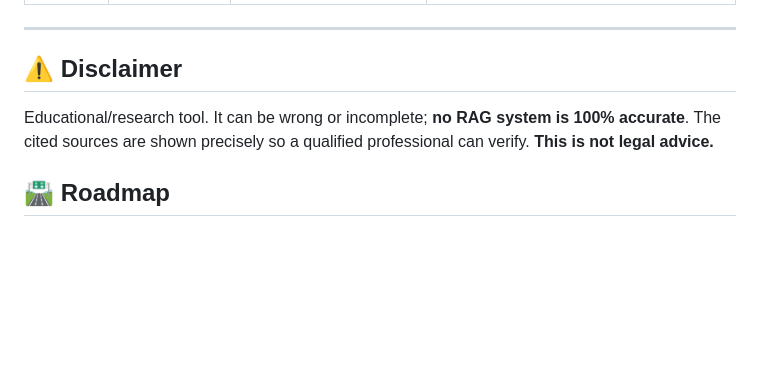
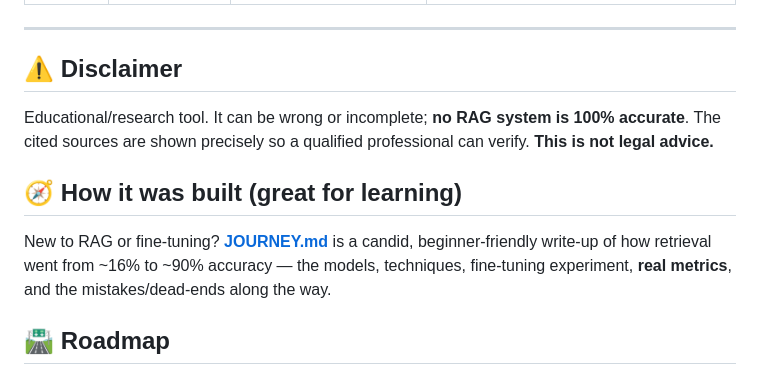
Before and after one commit to raym33/chatbot_leyes, a Markdown page: README.md, the part around the change. GitHub-like rendering; blank space fills up the shorter version.

```diff
--- a/README.md
+++ b/README.md
@@ -87,6 +87,12 @@ INGEST_ALL=0                     # 1 = ingest ALL ~4000 state laws (slow first b
 
 Educational/research tool. It can be wrong or incomplete; **no RAG system is 100% accurate**. The cited sources are shown precisely so a qualified professional can verify. **This is not legal advice.**
 
+## 🧭 How it was built (great for learning)
+
+New to RAG or fine-tuning? **[JOURNEY.md](JOURNEY.md)** is a candid, beginner-friendly
+write-up of how retrieval went from ~16% to ~90% accuracy — the models, techniques,
+fine-tuning experiment, **real metrics**, and the mistakes/dead-ends along the way.
+
 ## 🛣️ Roadmap
 
 Want to make it better? See **[ROADMAP.md](ROADMAP.md)** for prioritized, concrete ideas
```
Also changed, not shown: JOURNEY.md (added, +105 -0 lines).
